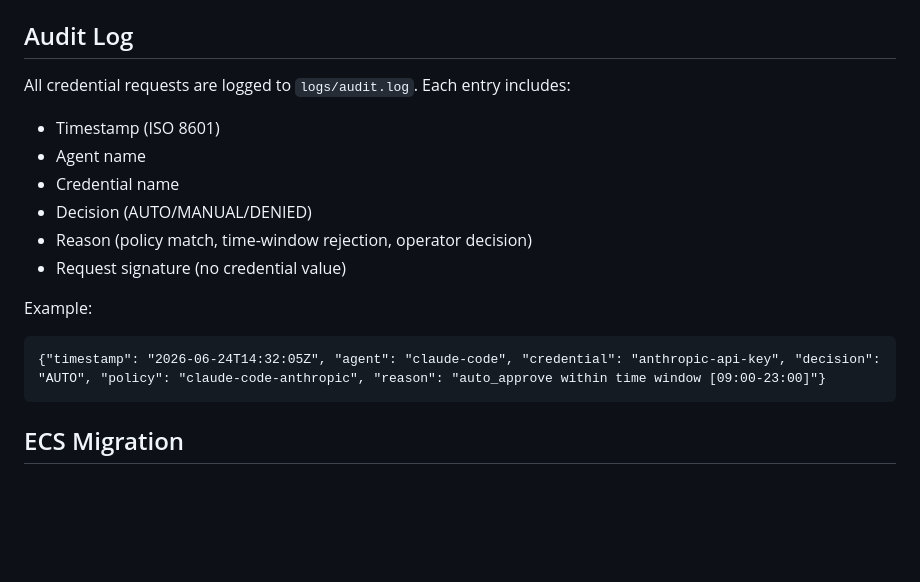
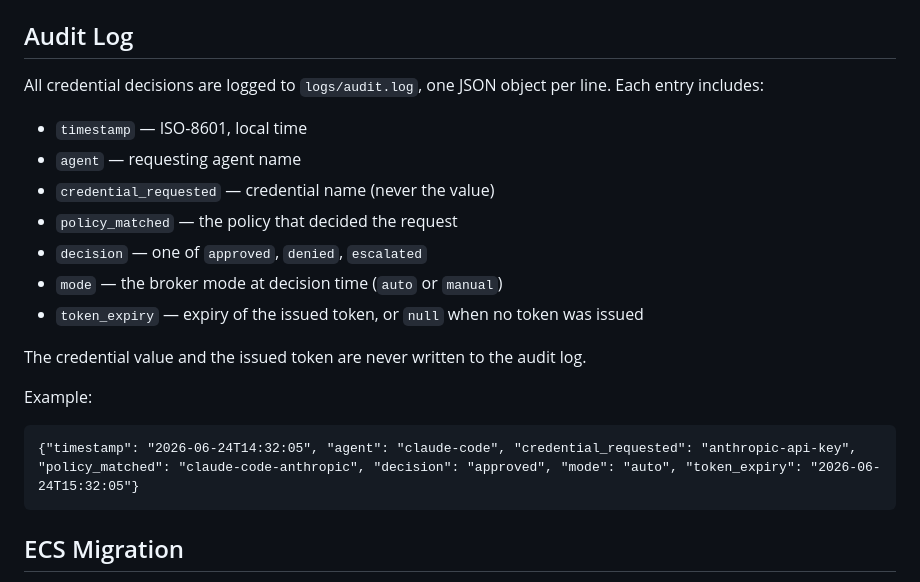
Before and after one commit to shawngeorgie06/agentgate, a Markdown page: README.md, the part around the change. Rendered like a GitHub page; blank space fills up the shorter version.

Commit message:
docs: correct audit log entry shape in README to match audit.py
Co-Authored-By: Claude Opus 4.8 <noreply@anthropic.com>

````diff
--- a/README.md
+++ b/README.md
@@ -125,17 +125,20 @@ Toggle modes by pressing `s` while the CLI is running. The mode is persisted to
 
 ## Audit Log
 
-All credential requests are logged to `logs/audit.log`. Each entry includes:
-- Timestamp (ISO 8601)
-- Agent name
-- Credential name
-- Decision (AUTO/MANUAL/DENIED)
-- Reason (policy match, time-window rejection, operator decision)
-- Request signature (no credential value)
+All credential decisions are logged to `logs/audit.log`, one JSON object per line. Each entry includes:
+- `timestamp` — ISO-8601, local time
+- `agent` — requesting agent name
+- `credential_requested` — credential name (never the value)
+- `policy_matched` — the policy that decided the request
+- `decision` — one of `approved`, `denied`, `escalated`
+- `mode` — the broker mode at decision time (`auto` or `manual`)
+- `token_expiry` — expiry of the issued token, or `null` when no token was issued
+
+The credential value and the issued token are never written to the audit log.
 
 Example:
 ```
-{"timestamp": "2026-06-24T14:32:05Z", "agent": "claude-code", "credential": "anthropic-api-key", "decision": "AUTO", "policy": "claude-code-anthropic", "reason": "auto_approve within time window [09:00-23:00]"}
+{"timestamp": "2026-06-24T14:32:05", "agent": "claude-code", "credential_requested": "anthropic-api-key", "policy_matched": "claude-code-anthropic", "decision": "approved", "mode": "auto", "token_expiry": "2026-06-24T15:32:05"}
 ```
 
 ## ECS Migration
````
